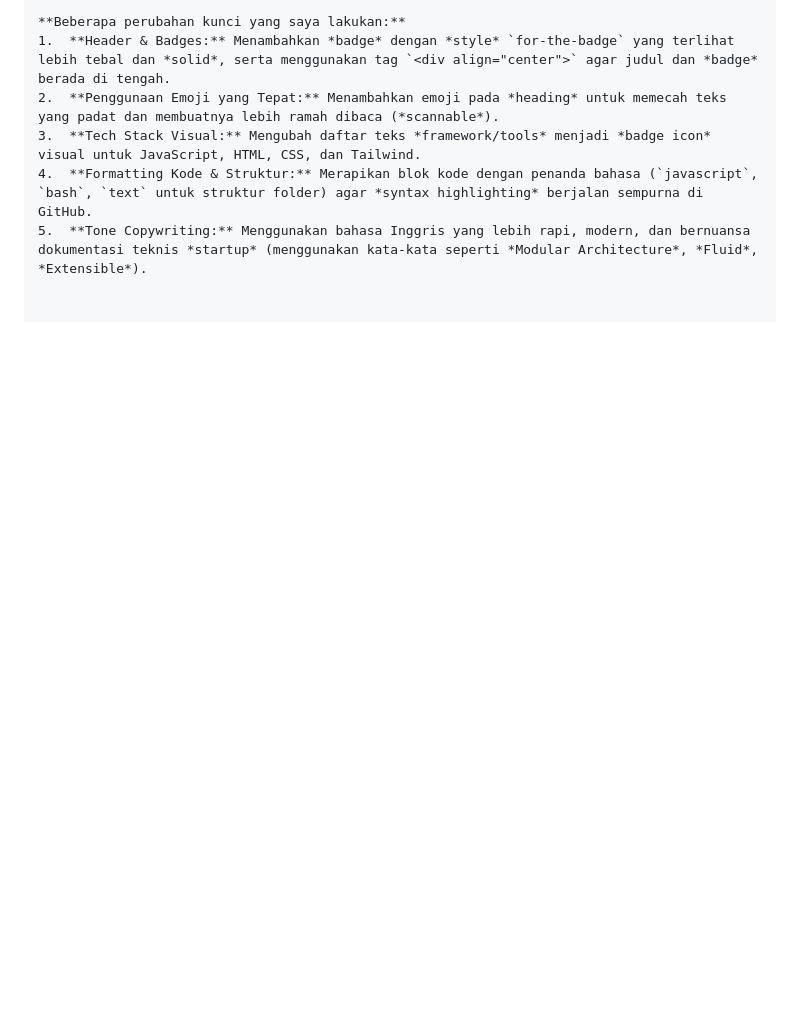
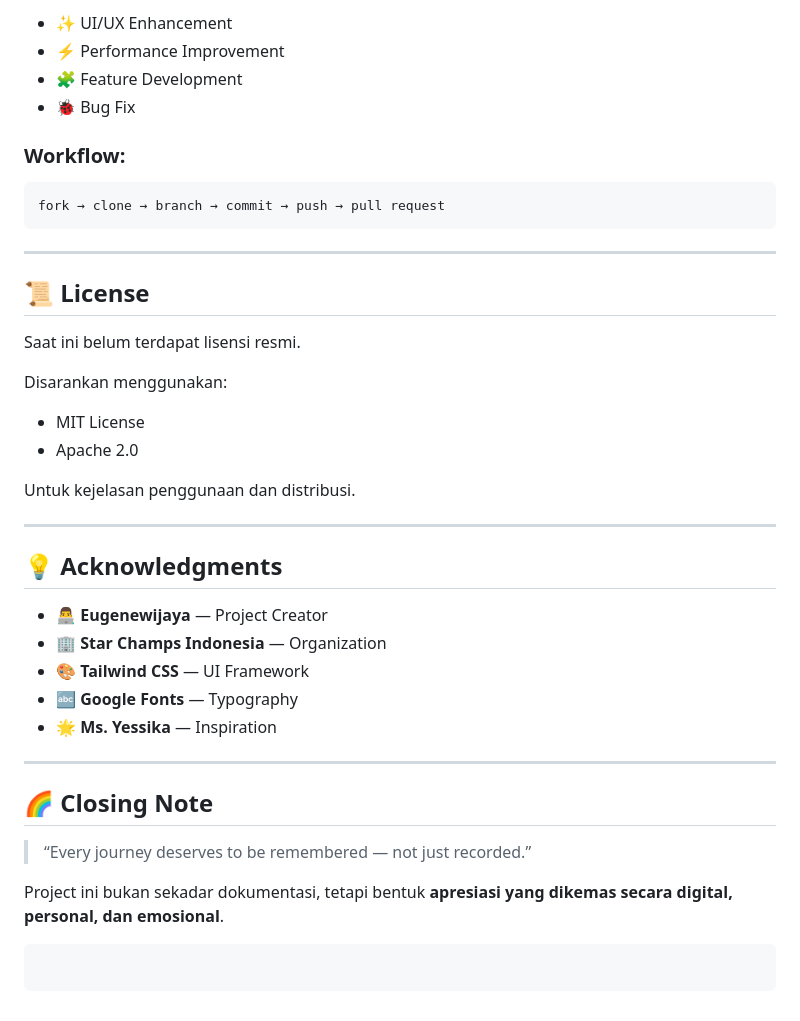
Before and after one commit to Eugenewijaya/starchamps-yessika-journey, a Markdown page: README.md, the part around one of its changes. Rendered like a GitHub page; blank space fills up the shorter version.

````diff
--- a/README.md
+++ b/README.md
@@ -156,7 +189,45 @@ Inspiration: Ms. Yessika, the driving force behind this personalized journey.
 
-**Beberapa perubahan kunci yang saya lakukan:**
-1.  **Header & Badges:** Menambahkan *badge* dengan *style* `for-the-badge` yang terlihat lebih tebal dan *solid*, serta menggunakan tag `<div align="center">` agar judul dan *badge* berada di tengah.
-2.  **Penggunaan Emoji yang Tepat:** Menambahkan emoji pada *heading* untuk memecah teks yang padat dan membuatnya lebih ramah dibaca (*scannable*).
-3.  **Tech Stack Visual:** Mengubah daftar teks *framework/tools* menjadi *badge icon* visual untuk JavaScript, HTML, CSS, dan Tailwind.
-4.  **Formatting Kode & Struktur:** Merapikan blok kode dengan penanda bahasa (`javascript`, `bash`, `text` untuk struktur folder) agar *syntax highlighting* berjalan sempurna di GitHub.
-5.  **Tone Copywriting:** Menggunakan bahasa Inggris yang lebih rapi, modern, dan bernuansa dokumentasi teknis *startup* (menggunakan kata-kata seperti *Modular Architecture*, *Fluid*, *Extensible*).
+* ✨ UI/UX Enhancement
+* ⚡ Performance Improvement
+* 🧩 Feature Development
+* 🐞 Bug Fix
+
+### Workflow:
+
+```bash
+fork → clone → branch → commit → push → pull request
+```
+
+---
+
+## 📜 License
+
+Saat ini belum terdapat lisensi resmi.
+
+Disarankan menggunakan:
+
+* MIT License
+* Apache 2.0
+
+Untuk kejelasan penggunaan dan distribusi.
+
+---
+
+## 💡 Acknowledgments
+
+* 👨‍💻 **Eugenewijaya** — Project Creator
+* 🏢 **Star Champs Indonesia** — Organization
+* 🎨 **Tailwind CSS** — UI Framework
+* 🔤 **Google Fonts** — Typography
+* 🌟 **Ms. Yessika** — Inspiration
+
+---
+
+## 🌈 Closing Note
+
+> “Every journey deserves to be remembered — not just recorded.”
+
+Project ini bukan sekadar dokumentasi, tetapi bentuk **apresiasi yang dikemas secara digital, personal, dan emosional**.
+
+```
+```
````
Also changed, not shown: other parts of README.md (+142 -109 lines).
